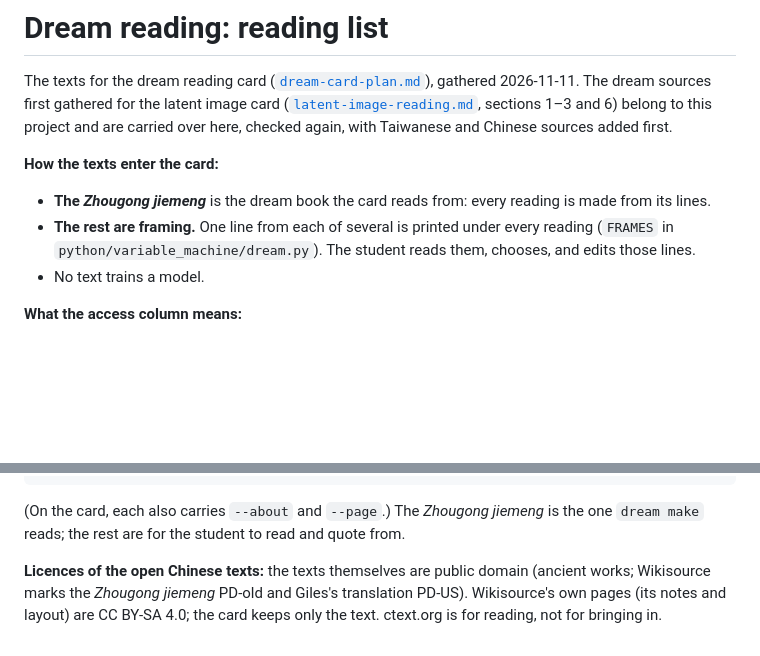
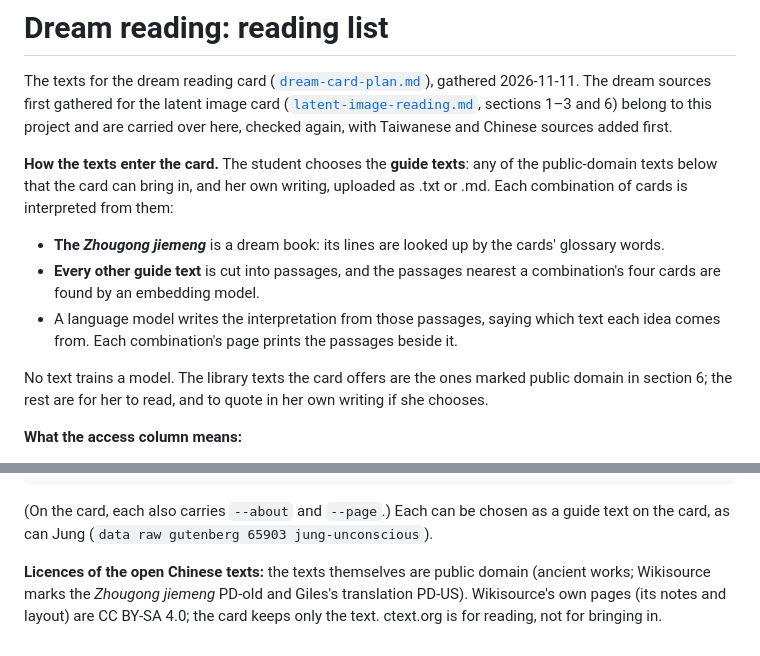
Before and after one commit to studio0rpiment/variable-machine, a Markdown page: docs/dream-reading.md, 2 parts joined by grey strips. GitHub-like rendering; blank space fills up the shorter version.

````diff
--- a/docs/dream-reading.md
+++ b/docs/dream-reading.md
@@ -2,11 +2,13 @@
 
 The texts for the dream reading card ([`dream-card-plan.md`](dream-card-plan.md)), gathered 2026-11-11. The dream sources first gathered for the latent image card ([`latent-image-reading.md`](latent-image-reading.md), sections 1–3 and 6) belong to this project and are carried over here, checked again, with Taiwanese and Chinese sources added first.
 
-**How the texts enter the card:**
+**How the texts enter the card.** The student chooses the **guide texts**: any of the public-domain texts below that the card can bring in, and her own writing, uploaded as .txt or .md. Each combination of cards is interpreted from them:
 
-- **The *Zhougong jiemeng*** is the dream book the card reads from: every reading is made from its lines.
-- **The rest are framing.** One line from each of several is printed under every reading (`FRAMES` in `python/variable_machine/dream.py`). The student reads them, chooses, and edits those lines.
-- No text trains a model.
+- **The *Zhougong jiemeng*** is a dream book: its lines are looked up by the cards' glossary words.
+- **Every other guide text** is cut into passages, and the passages nearest a combination's four cards are found by an embedding model.
+- A language model writes the interpretation from those passages, saying which text each idea comes from. Each combination's page prints the passages beside it.
+
+No text trains a model. The library texts the card offers are the ones marked public domain in section 6; the rest are for her to read, and to quote in her own writing if she chooses.
 
 **What the access column means:**
 
@@ -132,6 +134,6 @@ data raw txt https://archive.org/download/cu31924023333077/cu31924023333077_djvu
 data raw wikipedia Dream_incubation dream-incubation
 ```
 
-(On the card, each also carries `--about` and `--page`.) The *Zhougong jiemeng* is the one `dream make` reads; the rest are for the student to read and quote from.
+(On the card, each also carries `--about` and `--page`.) Each can be chosen as a guide text on the card, as can Jung (`data raw gutenberg 65903 jung-unconscious`).
 
 **Licences of the open Chinese texts:** the texts themselves are public domain (ancient works; Wikisource marks the *Zhougong jiemeng* PD-old and Giles's translation PD-US). Wikisource's own pages (its notes and layout) are CC BY-SA 4.0; the card keeps only the text. ctext.org is for reading, not for bringing in.
````
Also changed, not shown: docs/dream-card-plan.md (+111 -97 lines), docs/projects-test-guide.md (+31 -15 lines), docs/images/dream-combination-3-1-1-2.jpg (added), docs/images/dream-demo-deck.jpg (added), 15 other files.
